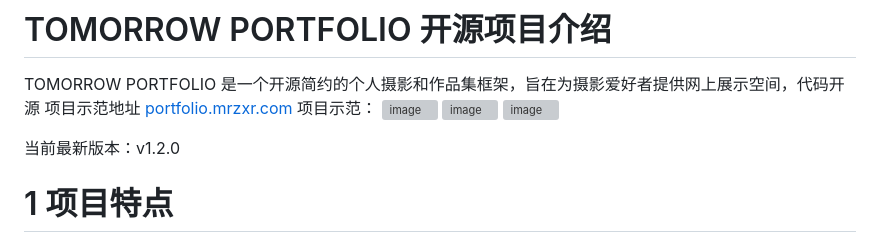
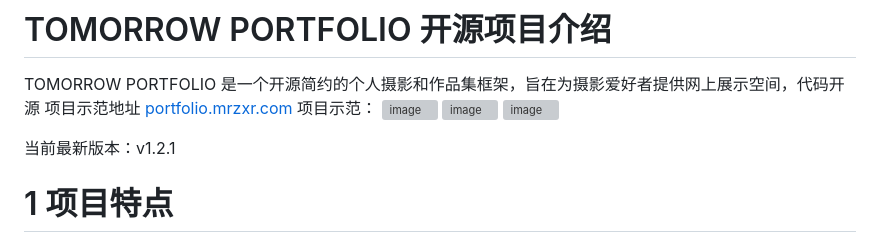
Before and after one commit to terryzhangxr/tomorrow-portfolio, a Markdown page: README.md, the part around the change. Rendered like a GitHub page; grey boxes are pictures that could not be loaded.

```diff
--- a/README.md
+++ b/README.md
@@ -7,7 +7,7 @@ TOMORROW PORTFOLIO 是一个开源简约的个人摄影和作品集框架，旨
 ![image](https://github.com/user-attachments/assets/cd3cd3c8-909c-4811-95eb-168496d22fe1)
 
 
-当前最新版本：v1.2.0
+当前最新版本：v1.2.1
 # 1 项目特点
 ### 1.1 上手简单
    - 为方便开源，此项目所有的css，js代码经过作者优化，均在同一个html文件中，上手非常方便。仅需下载，编辑，部署三步即可上线，您可快速拥有属于自己的照片作品集
```
